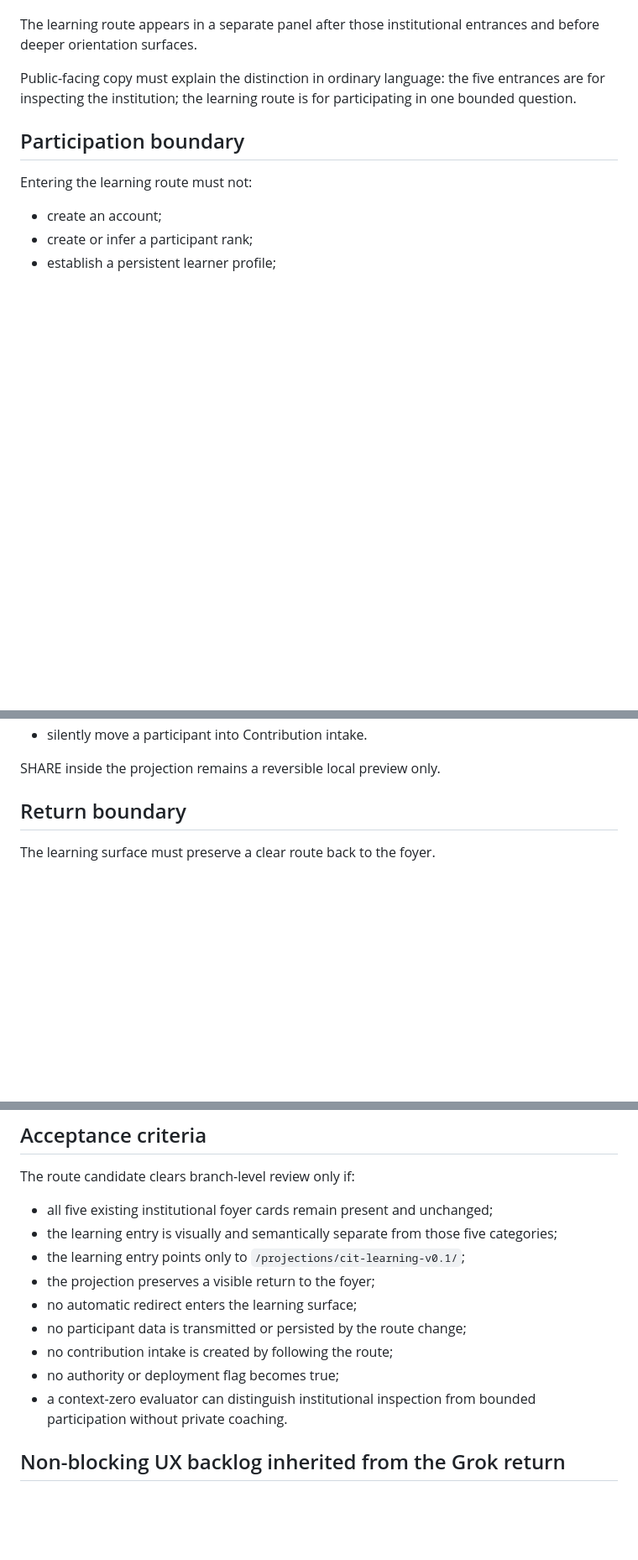
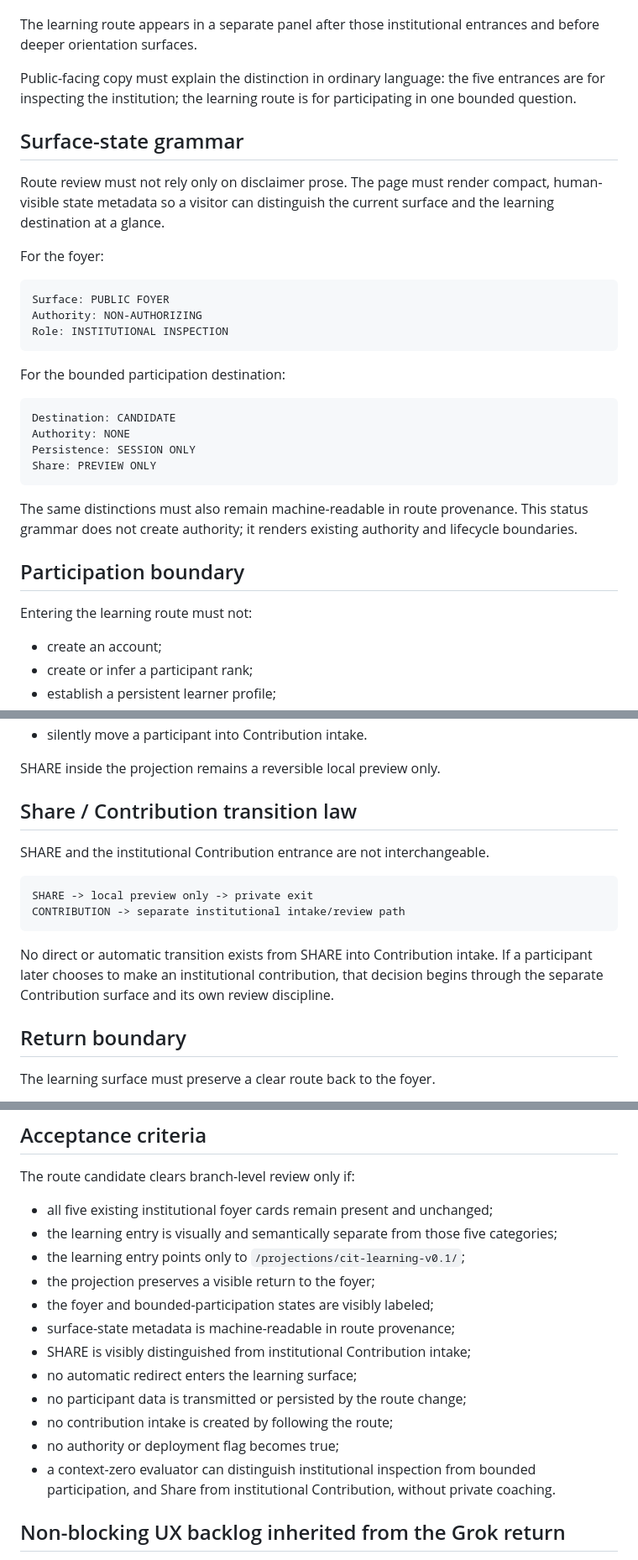
Before and after one commit to sovereign-codex/Codex-interface-, a Markdown page: route-candidates/cit-learning-live-route-v0.1/ROUTE_CONTRACT.md, 3 parts joined by grey strips. Shown at 84% size. Drawn GitHub-style; blank space fills up the shorter version.

Commit message:
Codify surface-state grammar and Share transition law

````diff
--- a/route-candidates/cit-learning-live-route-v0.1/ROUTE_CONTRACT.md
+++ b/route-candidates/cit-learning-live-route-v0.1/ROUTE_CONTRACT.md
@@ -42,6 +42,29 @@ The learning route appears in a separate panel after those institutional entranc
 
 Public-facing copy must explain the distinction in ordinary language: the five entrances are for inspecting the institution; the learning route is for participating in one bounded question.
 
+## Surface-state grammar
+
+Route review must not rely only on disclaimer prose. The page must render compact, human-visible state metadata so a visitor can distinguish the current surface and the learning destination at a glance.
+
+For the foyer:
+
+```text
+Surface: PUBLIC FOYER
+Authority: NON-AUTHORIZING
+Role: INSTITUTIONAL INSPECTION
+```
+
+For the bounded participation destination:
+
+```text
+Destination: CANDIDATE
+Authority: NONE
+Persistence: SESSION ONLY
+Share: PREVIEW ONLY
+```
+
+The same distinctions must also remain machine-readable in route provenance. This status grammar does not create authority; it renders existing authority and lifecycle boundaries.
+
 ## Participation boundary
 
 Entering the learning route must not:
@@ -57,6 +80,17 @@ Entering the learning route must not:
 - silently move a participant into Contribution intake.
 
 SHARE inside the projection remains a reversible local preview only.
+
+## Share / Contribution transition law
+
+SHARE and the institutional Contribution entrance are not interchangeable.
+
+```text
+SHARE -> local preview only -> private exit
+CONTRIBUTION -> separate institutional intake/review path
+```
+
+No direct or automatic transition exists from SHARE into Contribution intake. If a participant later chooses to make an institutional contribution, that decision begins through the separate Contribution surface and its own review discipline.
 
 ## Return boundary
 
@@ -88,11 +122,14 @@ The route candidate clears branch-level review only if:
 - the learning entry is visually and semantically separate from those five categories;
 - the learning entry points only to `/projections/cit-learning-v0.1/`;
 - the projection preserves a visible return to the foyer;
+- the foyer and bounded-participation states are visibly labeled;
+- surface-state metadata is machine-readable in route provenance;
+- SHARE is visibly distinguished from institutional Contribution intake;
 - no automatic redirect enters the learning surface;
 - no participant data is transmitted or persisted by the route change;
 - no contribution intake is created by following the route;
 - no authority or deployment flag becomes true;
-- a context-zero evaluator can distinguish institutional inspection from bounded participation without private coaching.
+- a context-zero evaluator can distinguish institutional inspection from bounded participation, and Share from institutional Contribution, without private coaching.
 
 ## Non-blocking UX backlog inherited from the Grok return
 
````
